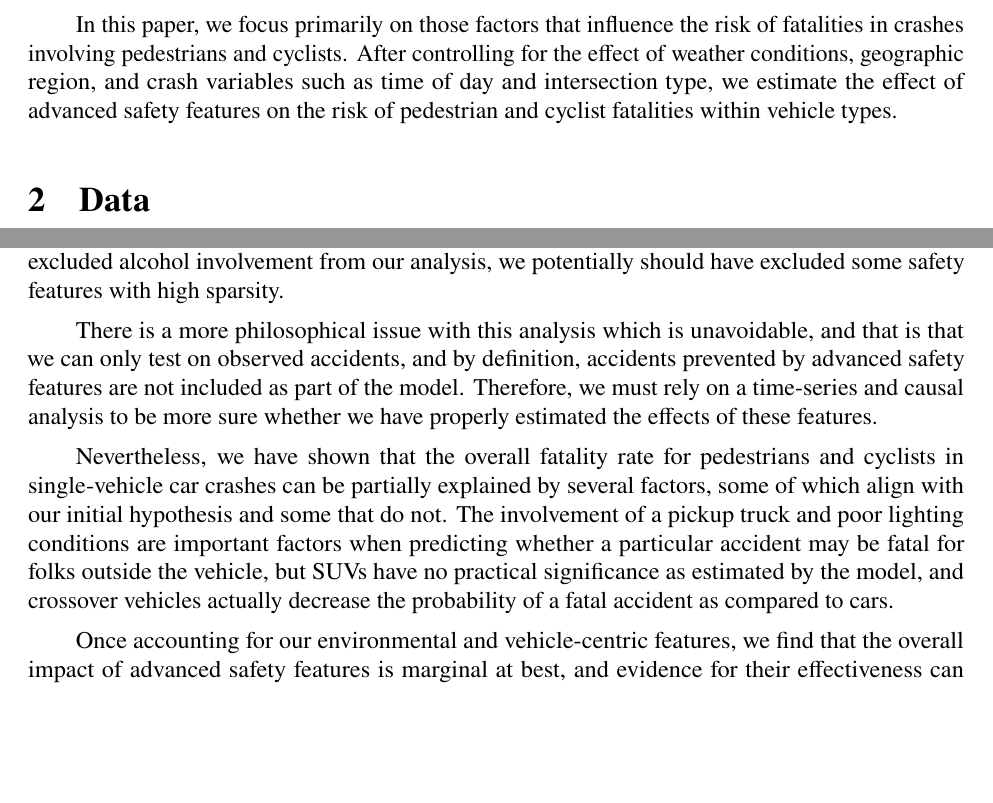
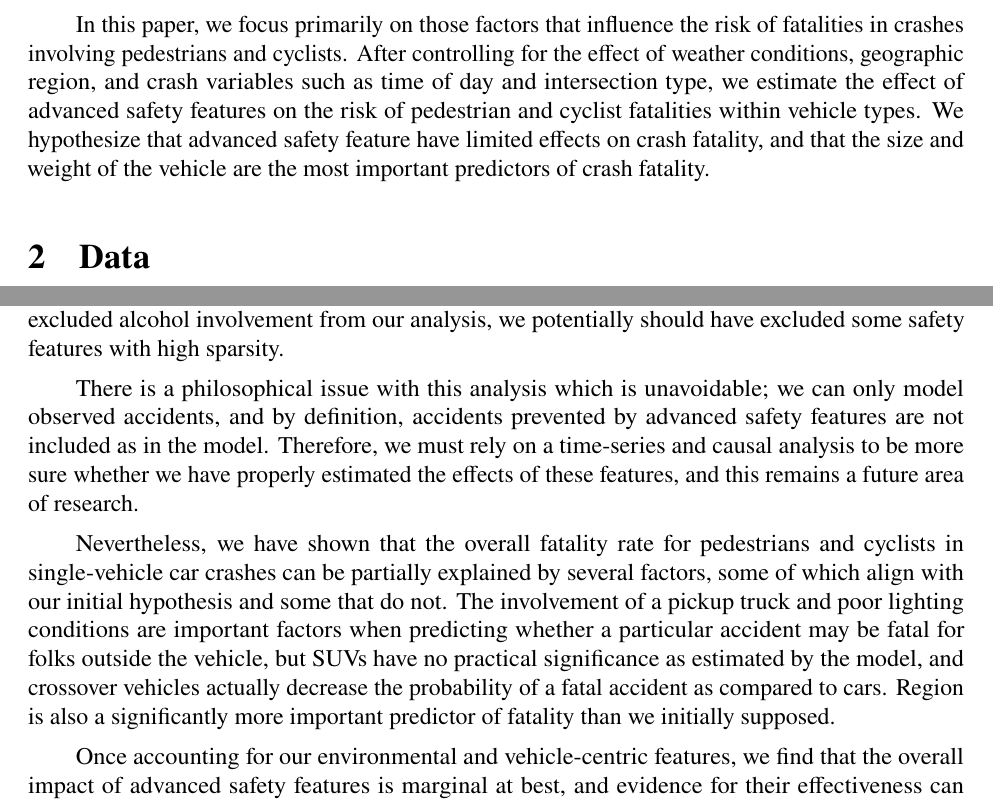
Before and after one commit to mcanearm/road_fatilities, a LaTeX paper (paper/traffic.tex): two parts of pages 2 and 5 of 15, joined at a grey line, cut so that both start at the same text, the shorter picture padded with empty space. Compiled offline with pdfLaTeX.

Commit message:
small updates to analysis and paper (typos)

```diff
--- a/paper/traffic.tex
+++ b/paper/traffic.tex
@@ -83,7 +83,9 @@ are the improvements large enough in magnitude to offset the increased risk from
 In this paper, we focus primarily on those factors that influence the risk of fatalities in crashes involving pedestrians
 and cyclists. After controlling for the effect of weather conditions,
 geographic region, and crash variables such as time of day and intersection type, we estimate the effect
-of advanced safety features on the risk of pedestrian and cyclist fatalities within vehicle types.
+of advanced safety features on the risk of pedestrian and cyclist fatalities within vehicle types. We hypothesize
+that advanced safety feature have limited effects on crash fatality, and that the size and weight of the vehicle are
+the most important predictors of crash fatality.
 
 
 \section{Data}
@@ -215,17 +217,18 @@ the effects should be, especially in the cases of SUVs and lane-keeping assistan
 excluded alcohol involvement from our analysis, we potentially should have excluded some safety features with high
 sparsity.
 
-There is a more philosophical issue with this analysis which is unavoidable, and that is that we can only test on
+There is a philosophical issue with this analysis which is unavoidable; we can only model
 observed accidents, and by definition, accidents prevented by advanced safety features are not included
-as part of the model. Therefore, we must rely on a time-series and causal analysis to be more
-sure whether we have properly estimated the effects of these features.
+as in the model. Therefore, we must rely on a time-series and causal analysis to be more
+sure whether we have properly estimated the effects of these features, and this remains a future area of
+research.
 
 Nevertheless, we have shown that the overall fatality rate for pedestrians and cyclists in single-vehicle car
 crashes can be partially explained by several factors, some of which align with our initial hypothesis and
 some that do not. The involvement of a pickup truck and poor lighting conditions are important factors
 when predicting whether a particular accident may be fatal for folks outside the vehicle, but SUVs have no practical
 significance as estimated by the model, and crossover vehicles actually decrease the probability of a fatal accident
-as compared to cars.
+as compared to cars. Region is also a significantly more important predictor of fatality than we initially supposed.
 
 Once accounting for our environmental and vehicle-centric features, we find that the overall impact
 of advanced safety features is marginal at best, and evidence for their effectiveness
```
Also changed, not shown: paper/traffic.tex (4 more changed lines), 1 other file.
